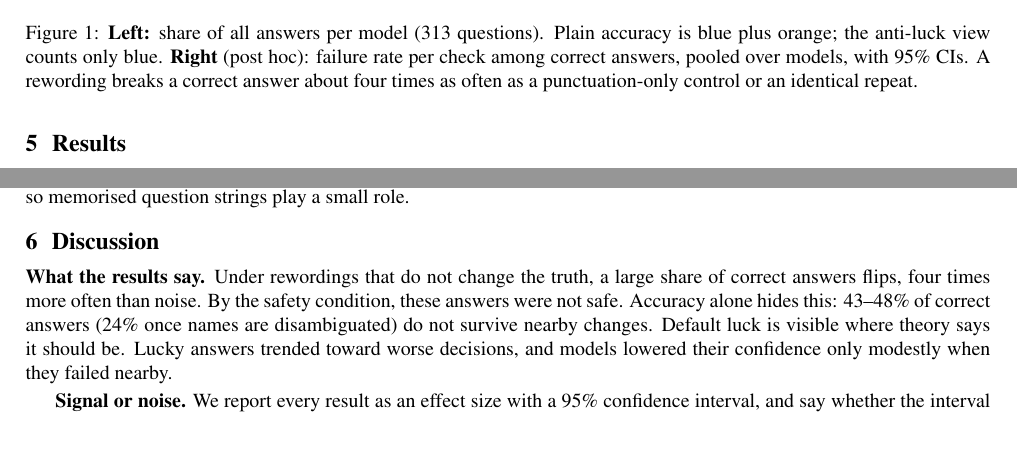
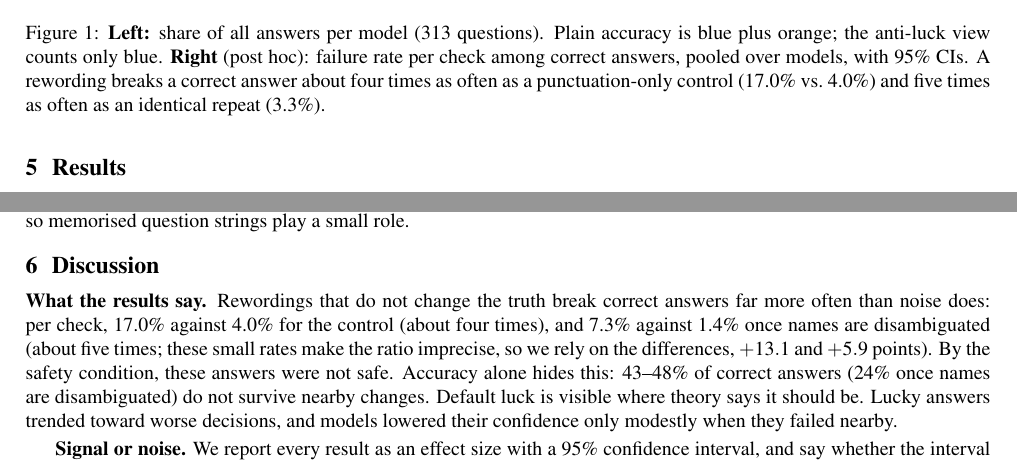
Before and after one commit to rasputin28/right-by-luck, a LaTeX paper (paper/paper.tex): two parts of pages 4 and 5 of 8, joined at a grey line, cut so that both start at the same text, the shorter picture padded with empty space. Compiled offline with pdfLaTeX.

Commit message:
paper: precisa la razón rewording/ruido (4x control, 5x repetición; 5x sin ambigüedad) y prioriza diferencias
Co-Authored-By: Claude Opus 5.5 <noreply@anthropic.com>

```diff
--- a/paper/paper.tex
+++ b/paper/paper.tex
@@ -110,7 +110,7 @@ The study was pre-registered (hypotheses, thresholds and design committed before
 \centering
 \begin{minipage}{0.49\linewidth}\centering\includegraphics[width=\linewidth]{fig1_categories.pdf}\end{minipage}\hfill
 \begin{minipage}{0.49\linewidth}\centering\includegraphics[width=\linewidth]{fig2_per_check.pdf}\end{minipage}
-\caption{\textbf{Left:} share of all answers per model (313 questions). Plain accuracy is blue plus orange; the anti-luck view counts only blue. \textbf{Right} (post hoc): failure rate per check among correct answers, pooled over models, with 95\% CIs. A rewording breaks a correct answer about four times as often as a punctuation-only control or an identical repeat.}
+\caption{\textbf{Left:} share of all answers per model (313 questions). Plain accuracy is blue plus orange; the anti-luck view counts only blue. \textbf{Right} (post hoc): failure rate per check among correct answers, pooled over models, with 95\% CIs. A rewording breaks a correct answer about four times as often as a punctuation-only control (17.0\% vs.\ 4.0\%) and five times as often as an identical repeat (3.3\%).}
 \label{fig:main}
 \end{figure}
 
@@ -127,7 +127,7 @@ The study was pre-registered (hypotheses, thresholds and design committed before
 \textbf{Robustness.} Asking for confidence did not drive the results: on the 313 confirmatory items without the request, neutral accuracy moved from 58.9\% to 60.4\%, correctness agreed on 92.5\% of neutral and rewording prompts, and wording luck was 40.3\% vs.\ 40.2\%. Accuracy on the original PopQA wording exceeded rewording accuracy by only $-1.1$ to 4.6 points, so memorised question strings play a small role.
 
 \section{Discussion}
-\textbf{What the results say.} Under rewordings that do not change the truth, a large share of correct answers flips, four times more often than noise. By the safety condition, these answers were not safe. Accuracy alone hides this: 43--48\% of correct answers (24\% once names are disambiguated) do not survive nearby changes. Default luck is visible where theory says it should be. Lucky answers trended toward worse decisions, and models lowered their confidence only modestly when they failed nearby.
+\textbf{What the results say.} Rewordings that do not change the truth break correct answers far more often than noise does: per check, 17.0\% against 4.0\% for the control (about four times), and 7.3\% against 1.4\% once names are disambiguated (about five times; these small rates make the ratio imprecise, so we rely on the differences, $+13.1$ and $+5.9$ points). By the safety condition, these answers were not safe. Accuracy alone hides this: 43--48\% of correct answers (24\% once names are disambiguated) do not survive nearby changes. Default luck is visible where theory says it should be. Lucky answers trended toward worse decisions, and models lowered their confidence only modestly when they failed nearby.
 
 \begin{table}[t]
 \centering\small
@@ -220,7 +220,7 @@ Each row gives the pre-registered rule (file \texttt{PREREGISTRATION.md}, sectio
 \toprule
 Question & Pre-registered rule; origin & What the data suggest & Change that would settle it \\
 \midrule
-Luck beyond noise & Net luck rate above $1-(1-e)^7$ (``Definitions: Noise floor''); our own formula & Inconclusive under this floor, but rewording failures are 4$\times$ the control per check (5$\times$ once names are disambiguated): likely signal & Pre-register a per-check floor for each test; more repeats to estimate serving noise; human audit of a sample of rewordings for meaning drift \\
+Luck beyond noise & Net luck rate above $1-(1-e)^7$ (``Definitions: Noise floor''); our own formula & Inconclusive under this floor, but rewording failures per check are 17.0\% vs.\ 4.0\% for the control (7.3\% vs.\ 1.4\% once names are disambiguated): likely signal & Pre-register a per-check floor for each test; more repeats to estimate serving noise; human audit of a sample of rewordings for meaning drift \\
 Default luck where expected & Fallback $>$ open luck rate; from theory & Overall difference not distinguishable; neighbour test alone shows it clearly & Pre-register the neighbour test as the positive control for default luck \\
 Fresh-fact control & $\geq$80\% of correct fresh answers flagged; judgment & 42\%: the tests miss pattern luck & \emph{Fake-barn} neighbours matched on name cues (same language, suffix, style) with a different truth; report detection rate per kind of luck \\
 H1 & Gap $\geq$10 points; judgment (stricter than Cohen's small, 7.6 points here) & $+6.4$ ($-0.8$ to 12.7): predicted direction, small, not yet distinguishable from zero & Decision tasks that \emph{need} the fact (reject a task if a model without the fact solves it); about twice the items for adequate power \\
```
Also changed, not shown: paper/paper.pdf.
